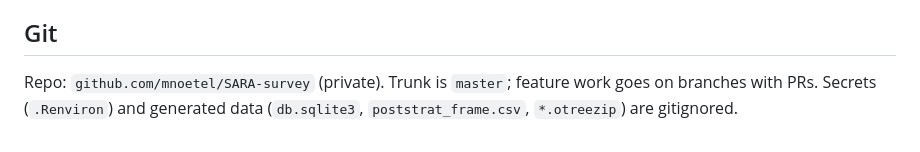
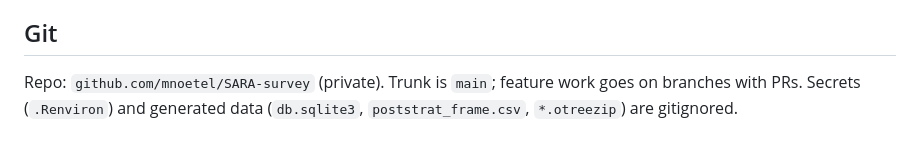
Before and after one commit to mnoetel/sara2026, a Markdown page: README.md, the part around the change. GitHub-like rendering.

Commit message:
Docs: trunk is now 'main'
Co-Authored-By: Claude Opus 4.8 <noreply@anthropic.com>

```diff
--- a/README.md
+++ b/README.md
@@ -66,6 +66,6 @@ Schema changes (adding/removing items) need a DB reset: `rm survey/db.sqlite3*`.
 
 ## Git
 
-Repo: `github.com/mnoetel/SARA-survey` (private). Trunk is `master`; feature work goes on
+Repo: `github.com/mnoetel/SARA-survey` (private). Trunk is `main`; feature work goes on
 branches with PRs. Secrets (`.Renviron`) and generated data (`db.sqlite3`,
 `poststrat_frame.csv`, `*.otreezip`) are gitignored.
```
Also changed, not shown: CLAUDE.md (+2 -3 lines).
